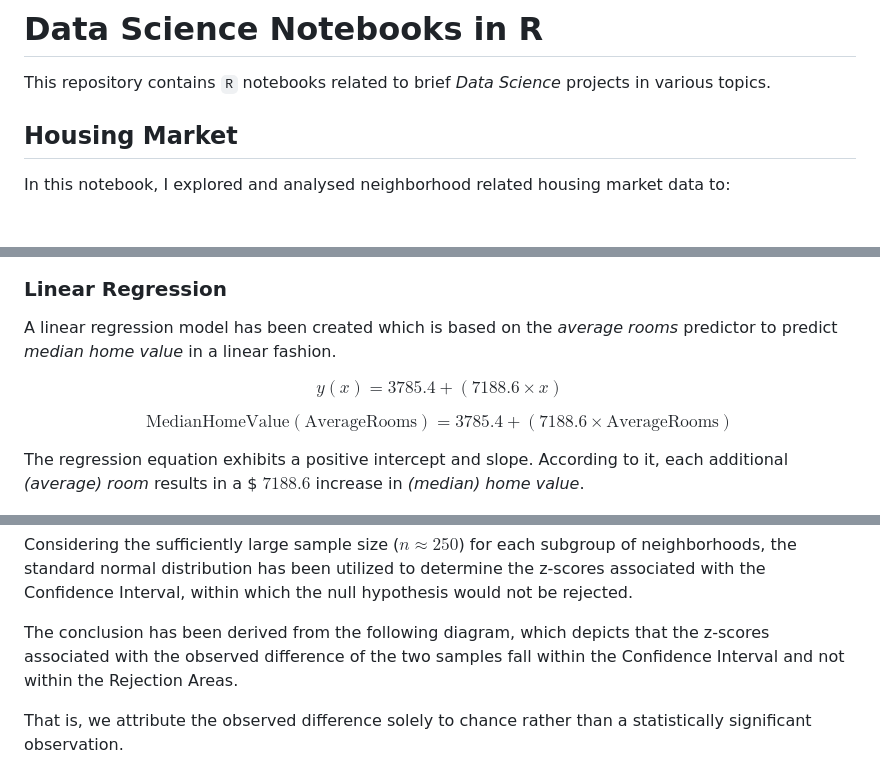
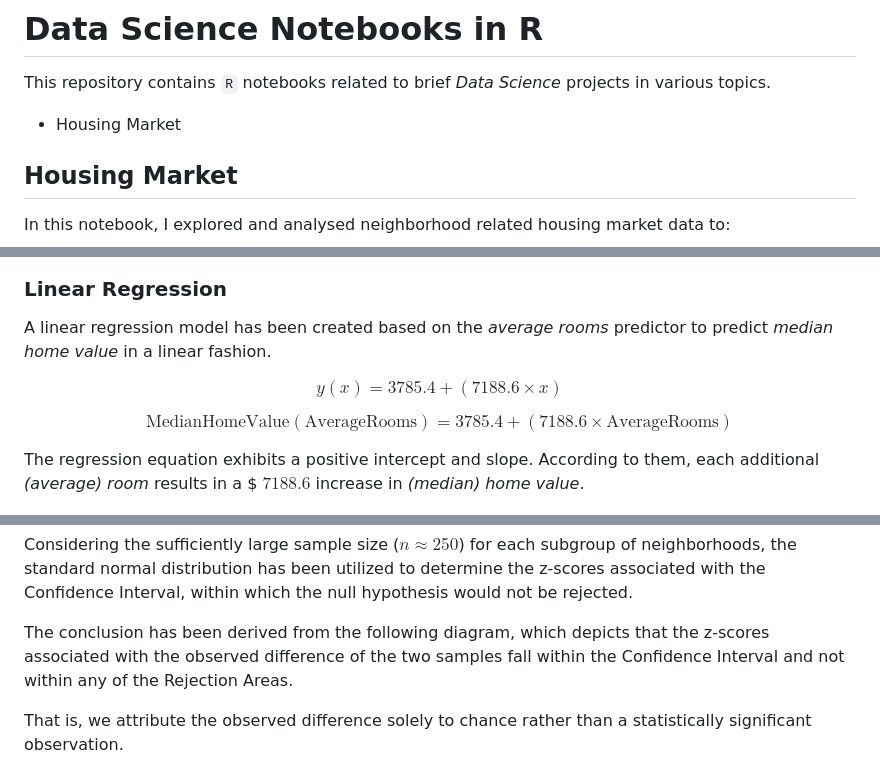
Before and after one commit to matthew-balogh/notebooks-r, a Markdown page: README.md, 3 parts joined by grey strips. Drawn GitHub-style; blank space fills up the shorter version.

Commit message:
Refine README

```diff
--- a/README.md
+++ b/README.md
@@ -1,6 +1,8 @@
 # Data Science Notebooks in R
 
 This repository contains `R` notebooks related to brief _Data Science_ projects in various topics.
+
+  * Housing Market
 
 ## Housing Market
 
@@ -25,7 +27,7 @@ According to the correlation matrix, the variable of _average rooms_ turned out
 
 ### Linear Regression
 
-A linear regression model has been created which is based on the _average rooms_ predictor to predict _median home value_ in a linear fashion.
+A linear regression model has been created based on the _average rooms_ predictor to predict _median home value_ in a linear fashion.
 
 $$
 y(x)=3785.4+(7188.6\times{𝑥})
@@ -35,7 +37,7 @@ $$
 \text{MedianHomeValue}(\text{AverageRooms})=3785.4+(7188.6\times{\text{AverageRooms}})
 $$
 
-The regression equation exhibits a positive intercept and slope. According to it, each additional _(average) room_ results in a $ $7188.6$ increase in _(median) home value_.
+The regression equation exhibits a positive intercept and slope. According to them, each additional _(average) room_ results in a $ $7188.6$ increase in _(median) home value_.
 
 ![Linear regression of Average Rooms vs Median Home Value](./assets/readme/housing_market/linear_regression.png)
 
@@ -55,7 +57,7 @@ $$
 
 Considering the sufficiently large sample size ($n\approx{250}$) for each subgroup of neighborhoods, the standard normal distribution has been utilized to determine the z-scores associated with the Confidence Interval, within which the null hypothesis would not be rejected.
 
-The conclusion has been derived from the following diagram, which depicts that the z-scores associated with the observed difference of the two samples fall within the Confidence Interval and not within the Rejection Areas.
+The conclusion has been derived from the following diagram, which depicts that the z-scores associated with the observed difference of the two samples fall within the Confidence Interval and not within any of the Rejection Areas.
 
 That is, we attribute the observed difference solely to chance rather than a statistically significant observation.
 
```
Also changed, not shown: Readme.md (added, +1 -0 lines).
